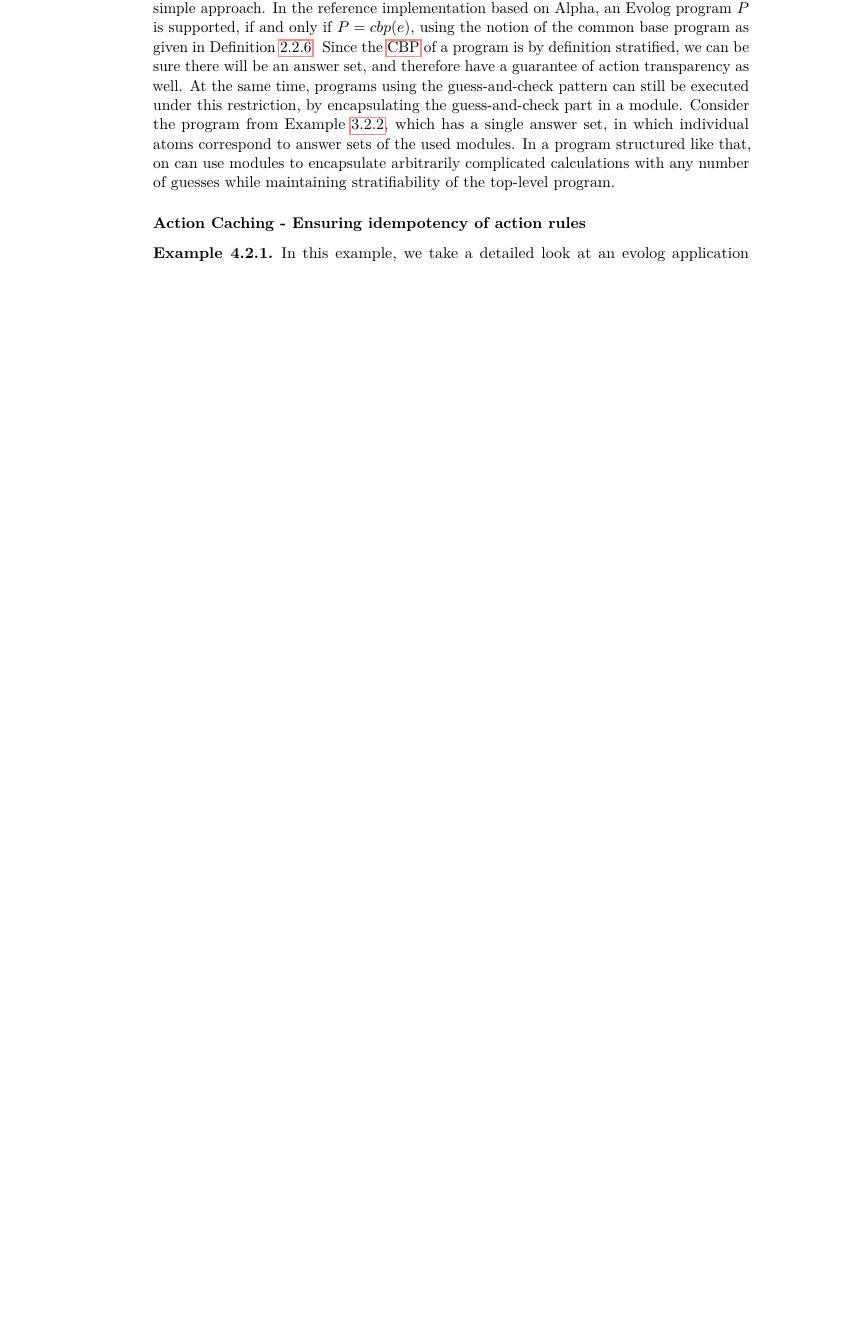
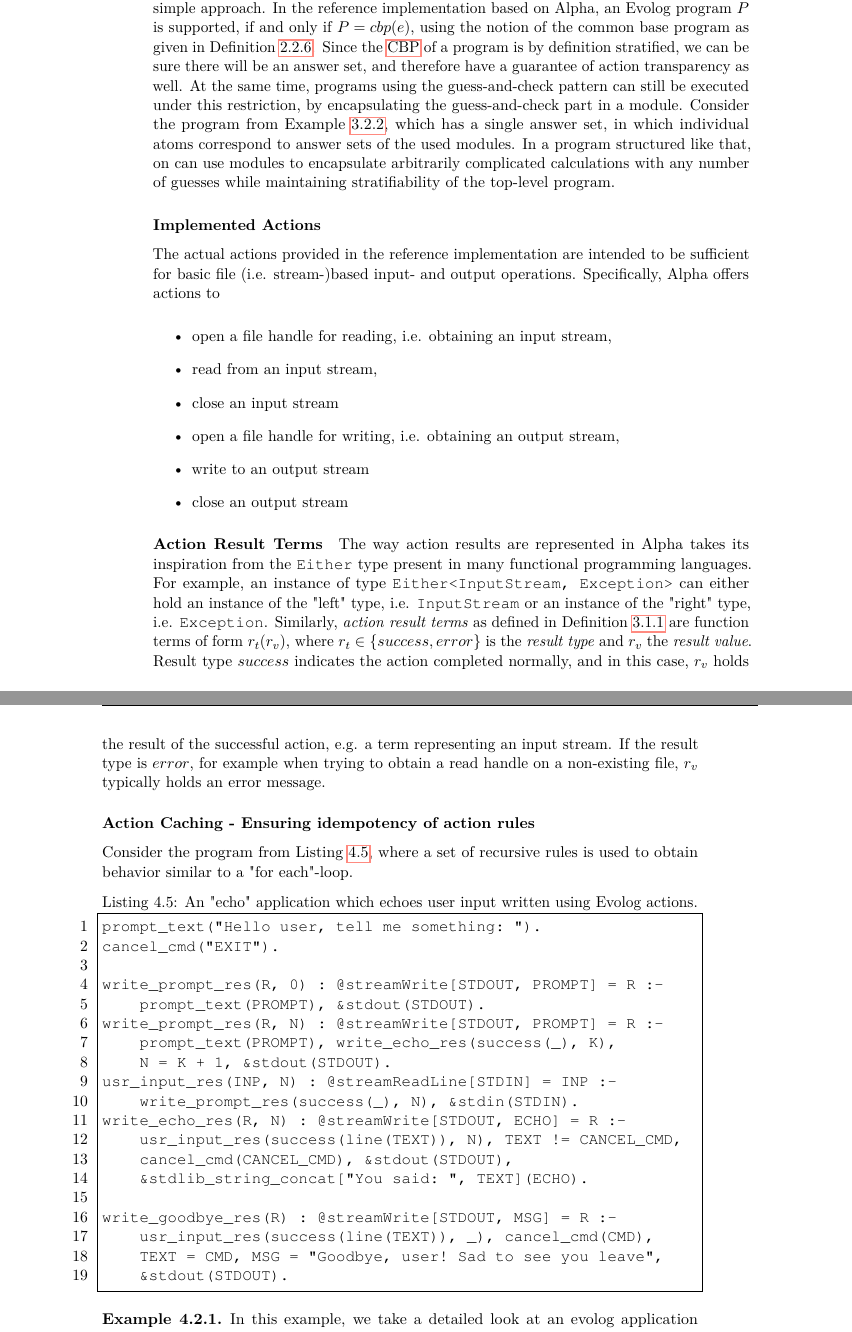
Before and after one commit to madmike200590/evolog-thesis, a LaTeX thesis (thesis-latex/evolog.tex, which reads thesis-latex/implementation.tex): part of page 64 of 91 before the commit and two parts of pages 64 and 65 of 93 after it, the two joined at a grey line, cut so that both start at the same text, the shorter picture padded with empty space. Compiled offline with pdfLaTeX.

Commit message:
echo example and some text on actions and results

```diff
--- a/thesis-latex/implementation.tex
+++ b/thesis-latex/implementation.tex
@@ -206,8 +206,49 @@ In this section, we give a detailed description of how Action support, conformin
 \label{subsubsec:implementation-actions-support}
 As stated in Section~\ref{subsec:evolog-actions-restrictions}, Evolog programs are required to be \emph{transparent} in terms of action execution, i.e.for every action that gets executed, there must be a corresponding witnessing atom in the respective answer set. This requirement is formalized in Definition~\ref{def:evolog-actions-transparency}. While the formal definition only states that if an action rule fires (i.e. an action is executed), the corresponding head must be contained in an answer set - which, aside from the effect that is applied on the outside world, is not any different from the general meaning of a rule that, if a the body is true, the head is as well - this leads directly to the practical problem of how to enforce this in an implementation. Since actions taken in the "outside world" (such as sending data over a network interface, writing into a file, ending a process, etc.) can not be retracted, an Evolog interpreter must be able to establish action rule transparency \emph{prior to actual execution}. In general, any answer set search algorithm based on guesses and propagation through nogoods as described in Section~\ref{subsec:prelims-lazygrounding-alpha-cdnl} does not know up-front whether an atom that gets assigned as true at some point in search, will be true in a resulting answer set - every later propagation step could lead to a violation of one or more nogoods and subsequent backtracking. With that in mind, we establish that it is not feasible to have any form of guesses depend on the result of an action, since whenever a solver makes a guess, there is a chance the program might be unsatisfiable, in which case the action would not be any transparent anymore. While it may certainly possible to identify classes of programs with guesses where action transparency can be assured through clever static analysis, our implementation takes a simple approach. In the reference implementation based on Alpha, an Evolog program $P$ is supported, if and only if $P = cbp(e)$, using the notion of the common base program as given in Definition~\ref{def:prelims-asp-semantics-cbp}. Since the \gls{cbp} of a program is by definition stratified, we can be sure there will be an answer set, and therefore have a guarantee of action transparency as well. At the same time, programs using the guess-and-check pattern can still be executed under this restriction, by encapsulating the guess-and-check part in a module. Consider the program from Example~\ref{ex:bin-packing-module}, which has a single answer set, in which individual atoms correspond to answer sets of the used modules. In a program structured like that, on can use modules to encapsulate arbitrarily complicated calculations with any number of guesses while maintaining stratifiability of the top-level program.
 
+\subsubsection{Implemented Actions}
+\label{subsubsec:implementation-actions-basic-actions}
+
+The actual actions provided in the reference implementation are intended to be sufficient for basic file (i.e. stream-)based input- and output operations. Specifically, Alpha offers actions to
+\begin{itemize}
+    \item open a file handle for reading, i.e. obtaining an input stream,
+    \item read from an input stream,
+    \item close an input stream
+    \item open a file handle for writing, i.e. obtaining an output stream,
+    \item write to an output stream
+    \item close an output stream
+\end{itemize}
+
+\paragraph{Action Result Terms} The way action results are represented in Alpha takes its inspiration from the \texttt{Either} type present in many functional programming languages. For example, an instance of type \texttt{Either<InputStream, Exception>}
+can either hold an instance of the "left" type, i.e. \texttt{InputStream} or an instance of the "right" type, i.e. \texttt{Exception}. Similarly, \emph{action result terms} as defined in Definition~\ref{def:action-rule-syntax} are function terms of form $r_t(r_v)$, where $r_t \in \{success, error\}$ is the \emph{result type} and $r_v$ the \emph{result value}. Result type $success$ indicates the action completed normally, and in this case, $r_v$ holds the result of the successful action, e.g. a term representing an input stream. If the result type is $error$, for example when trying to obtain a read handle on a non-existing file, $r_v$ typically holds an error message.
+
+
 \subsubsection{Action Caching - Ensuring idempotency of action rules}
 \label{subsubsec:implementation-actions-caching}
+
+Consider the program from Listing~\ref{lst:implementation-actions-loop}, where a set of recursive rules is used to obtain behavior similar to a "for each"-loop.
+
+\begin{lstlisting}[style=asp-code, label={lst:implementation-actions-loop}, caption={An "echo" application which echoes user input written using Evolog actions.}]
+prompt_text("Hello user, tell me something: ").
+cancel_cmd("EXIT").
+
+write_prompt_res(R, 0) : @streamWrite[STDOUT, PROMPT] = R :-
+    prompt_text(PROMPT), &stdout(STDOUT).
+write_prompt_res(R, N) : @streamWrite[STDOUT, PROMPT] = R :-
+    prompt_text(PROMPT), write_echo_res(success(_), K),
+    N = K + 1, &stdout(STDOUT).
+usr_input_res(INP, N) : @streamReadLine[STDIN] = INP :-
+    write_prompt_res(success(_), N), &stdin(STDIN).
+write_echo_res(R, N) : @streamWrite[STDOUT, ECHO] = R :-
+    usr_input_res(success(line(TEXT)), N), TEXT != CANCEL_CMD,
+    cancel_cmd(CANCEL_CMD), &stdout(STDOUT),
+    &stdlib_string_concat["You said: ", TEXT](ECHO).
+
+write_goodbye_res(R) : @streamWrite[STDOUT, MSG] = R :-
+    usr_input_res(success(line(TEXT)), _), cancel_cmd(CMD),
+    TEXT = CMD, MSG = "Goodbye, user! Sad to see you leave",
+    &stdout(STDOUT).
+\end{lstlisting}
 
 
 %Example~\ref{ex:implementation-guess-and-check-encapsulation} demonstrates the necessary program structure.
```
Also changed, not shown: thesis-latex/evolog.pdf, 2 other files.
